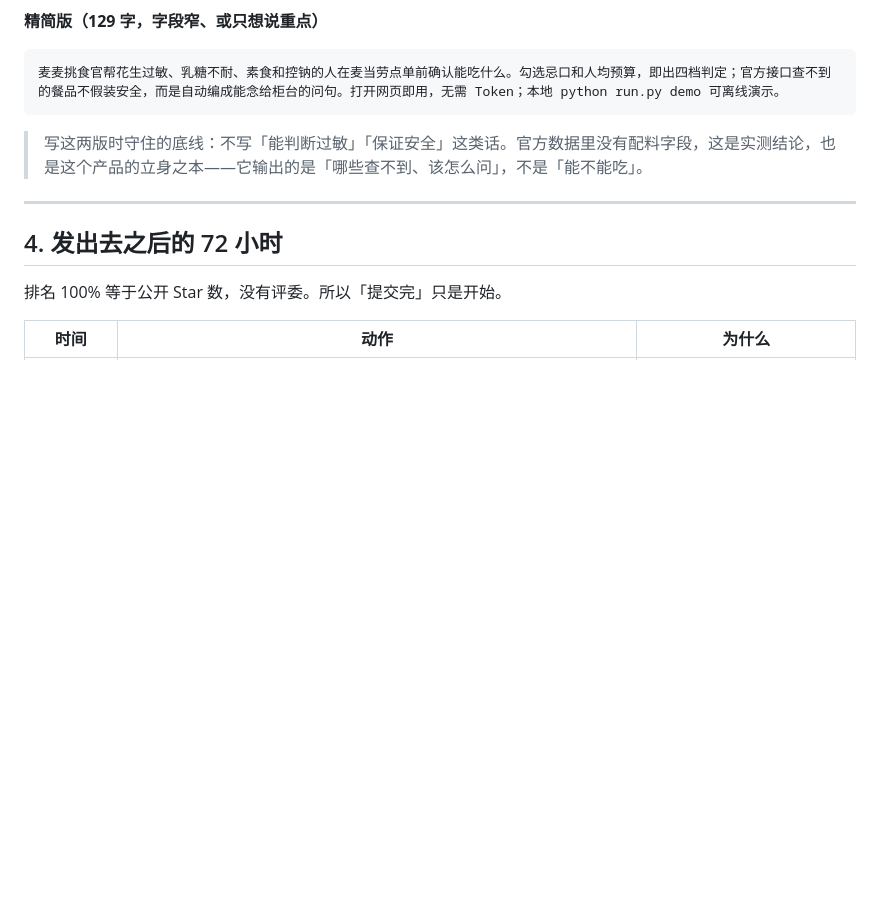
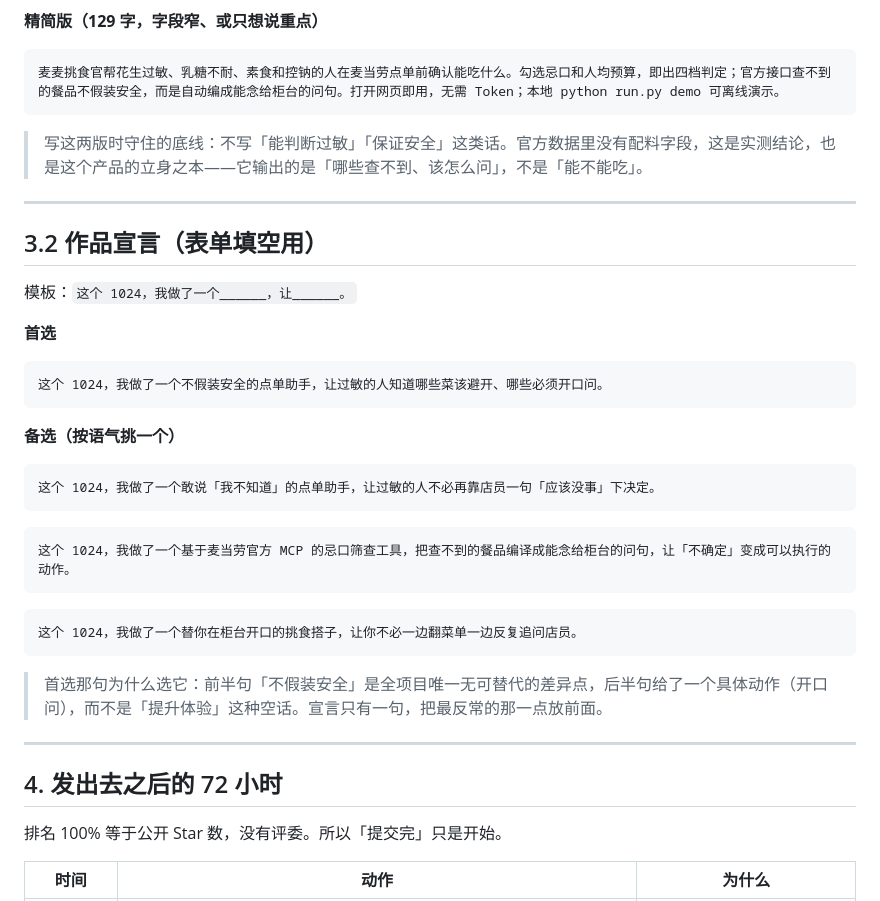
Before and after one commit to malisdll/mcd-picky-officer, a Markdown page: SUBMISSION.md, the part around the change. GitHub-like rendering; blank space fills up the shorter version.

Commit message:
文档：补作品宣言四版（46/50/68/44 字）
首选「不假装安全」，保留三版不同语气备选。

````diff
--- a/SUBMISSION.md
+++ b/SUBMISSION.md
@@ -116,6 +116,34 @@ git push -u origin main
 
 ---
 
+## 3.2 作品宣言（表单填空用）
+
+模板：`这个 1024，我做了一个______，让______。`
+
+**首选**
+
+```text
+这个 1024，我做了一个不假装安全的点单助手，让过敏的人知道哪些菜该避开、哪些必须开口问。
+```
+
+**备选（按语气挑一个）**
+
+```text
+这个 1024，我做了一个敢说「我不知道」的点单助手，让过敏的人不必再靠店员一句「应该没事」下决定。
+```
+
+```text
+这个 1024，我做了一个基于麦当劳官方 MCP 的忌口筛查工具，把查不到的餐品编译成能念给柜台的问句，让「不确定」变成可以执行的动作。
+```
+
+```text
+这个 1024，我做了一个替你在柜台开口的挑食搭子，让你不必一边翻菜单一边反复追问店员。
+```
+
+> 首选那句为什么选它：前半句「不假装安全」是全项目唯一无可替代的差异点，后半句给了一个具体动作（开口问），而不是「提升体验」这种空话。宣言只有一句，把最反常的那一点放前面。
+
+---
+
 ## 4. 发出去之后的 72 小时
 
 排名 100% 等于公开 Star 数，没有评委。所以「提交完」只是开始。
````
